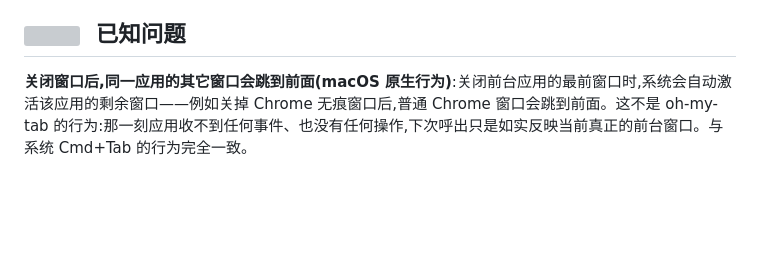
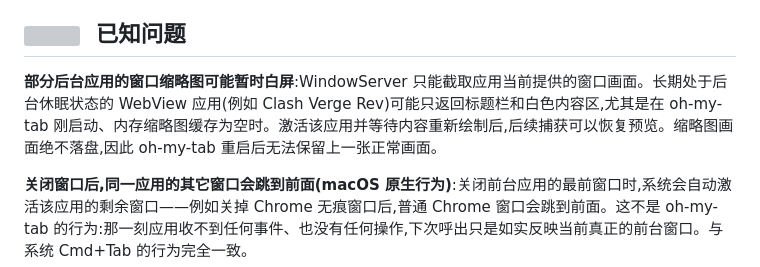
Before and after one commit to eacryo/oh-my-tab, a Markdown page: README-ZH.md, the part around the change. Rendered like a GitHub page; blank space fills up the shorter version; grey boxes are pictures that could not be loaded.

```diff
--- a/README-ZH.md
+++ b/README-ZH.md
@@ -89,6 +89,8 @@
 **缓存位置**:图片条目把原始格式字节与预览存放在 `~/Library/Caches/oh-my-tab-clip-images/` —— 原始字节为 `{hash:016x}`(无扩展名),降采样缩略图为 `{hash:016x}.preview`,详情面板的懒生成大图为 `{hash:016x}.detail`(均按内容哈希命名)。文件复制条目**不存任何字节**(纯引用,粘贴时从原路径读取)。持久化关闭时该目录在启动时清空;缓存文件随单条删除 / 清除全部 / 自动过期 / 超上限裁剪同步清理。开启**"保存剪贴板历史记录"**后,历史本身存放在 `~/.config/oh-my-tab/clipboard-history.toml`(权限 600,明文——隐私风险见[配置](#配置)中的说明)。
 
 ## <img height="16" src="docs/icons/alert.svg">&nbsp;&nbsp;已知问题
+
+**部分后台应用的窗口缩略图可能暂时白屏**:WindowServer 只能截取应用当前提供的窗口画面。长期处于后台休眠状态的 WebView 应用(例如 Clash Verge Rev)可能只返回标题栏和白色内容区,尤其是在 oh-my-tab 刚启动、内存缩略图缓存为空时。激活该应用并等待内容重新绘制后,后续捕获可以恢复预览。缩略图画面绝不落盘,因此 oh-my-tab 重启后无法保留上一张正常画面。
 
 **关闭窗口后,同一应用的其它窗口会跳到前面(macOS 原生行为)**:关闭前台应用的最前窗口时,系统会自动激活该应用的剩余窗口——例如关掉 Chrome 无痕窗口后,普通 Chrome 窗口会跳到前面。这不是 oh-my-tab 的行为:那一刻应用收不到任何事件、也没有任何操作,下次呼出只是如实反映当前真正的前台窗口。与系统 Cmd+Tab 的行为完全一致。
 
```
Also changed, not shown: README.md (+2 -0 lines).
